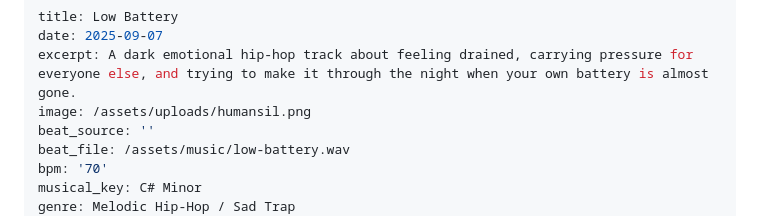
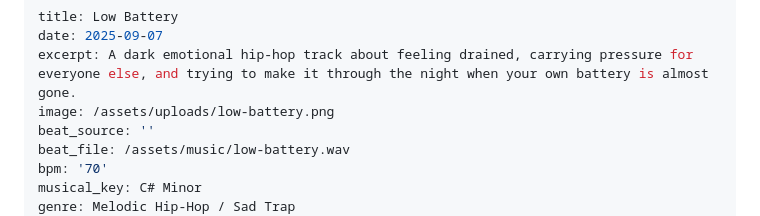
Before and after one commit to CarrilloTechLLC/CTS, a Markdown page: _creative/2026-05-02-low-battery.md, the part around the change. Rendered like a GitHub page.

Commit message:
Update Creative Piece “2026-05-02-low-battery”

```diff
--- a/_creative/2026-05-02-low-battery.md
+++ b/_creative/2026-05-02-low-battery.md
@@ -2,7 +2,7 @@
 title: Low Battery
 date: 2025-09-07
 excerpt: A dark emotional hip-hop track about feeling drained, carrying pressure for everyone else, and trying to make it through the night when your own battery is almost gone.
-image: /assets/uploads/humansil.png
+image: /assets/uploads/low-battery.png
 beat_source: ''
 beat_file: /assets/music/low-battery.wav
 bpm: '70'
```
